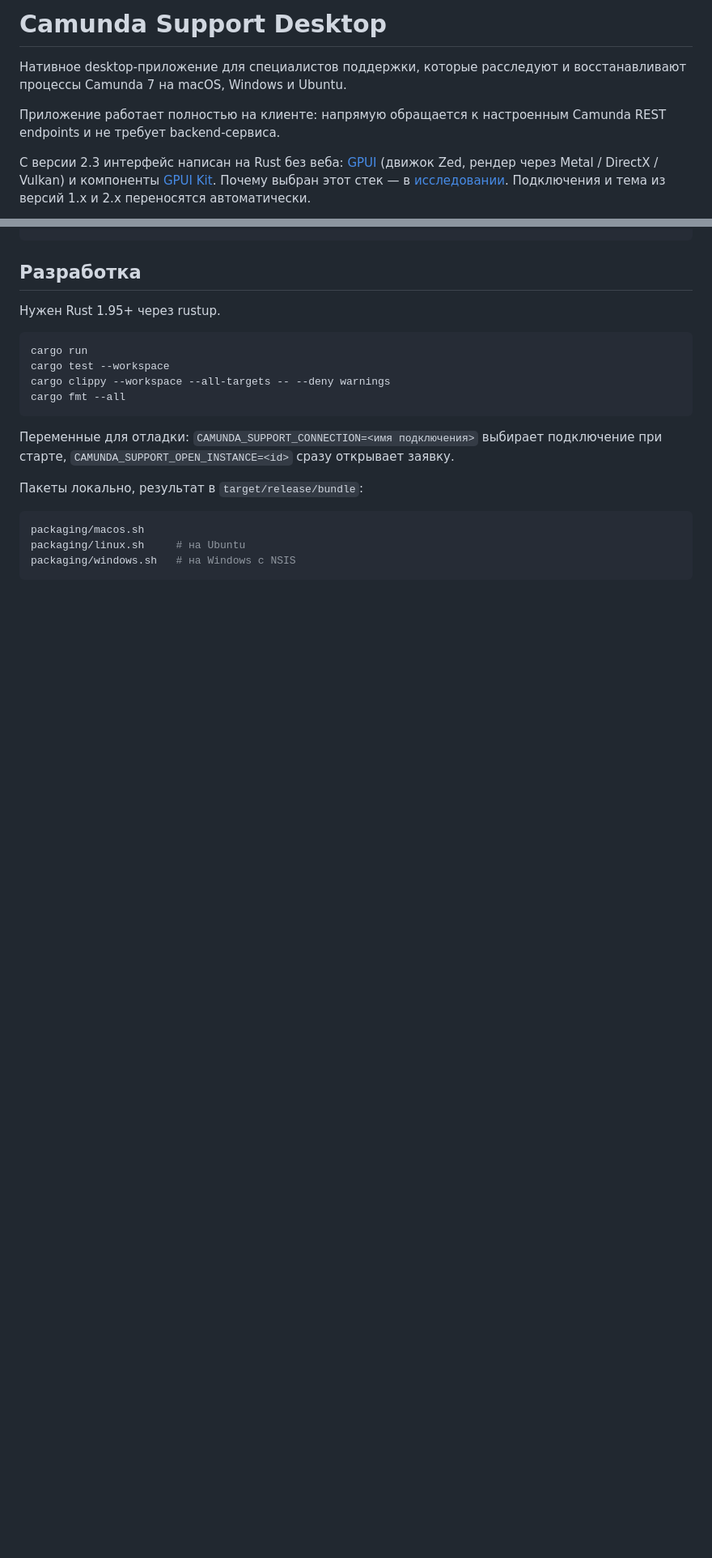
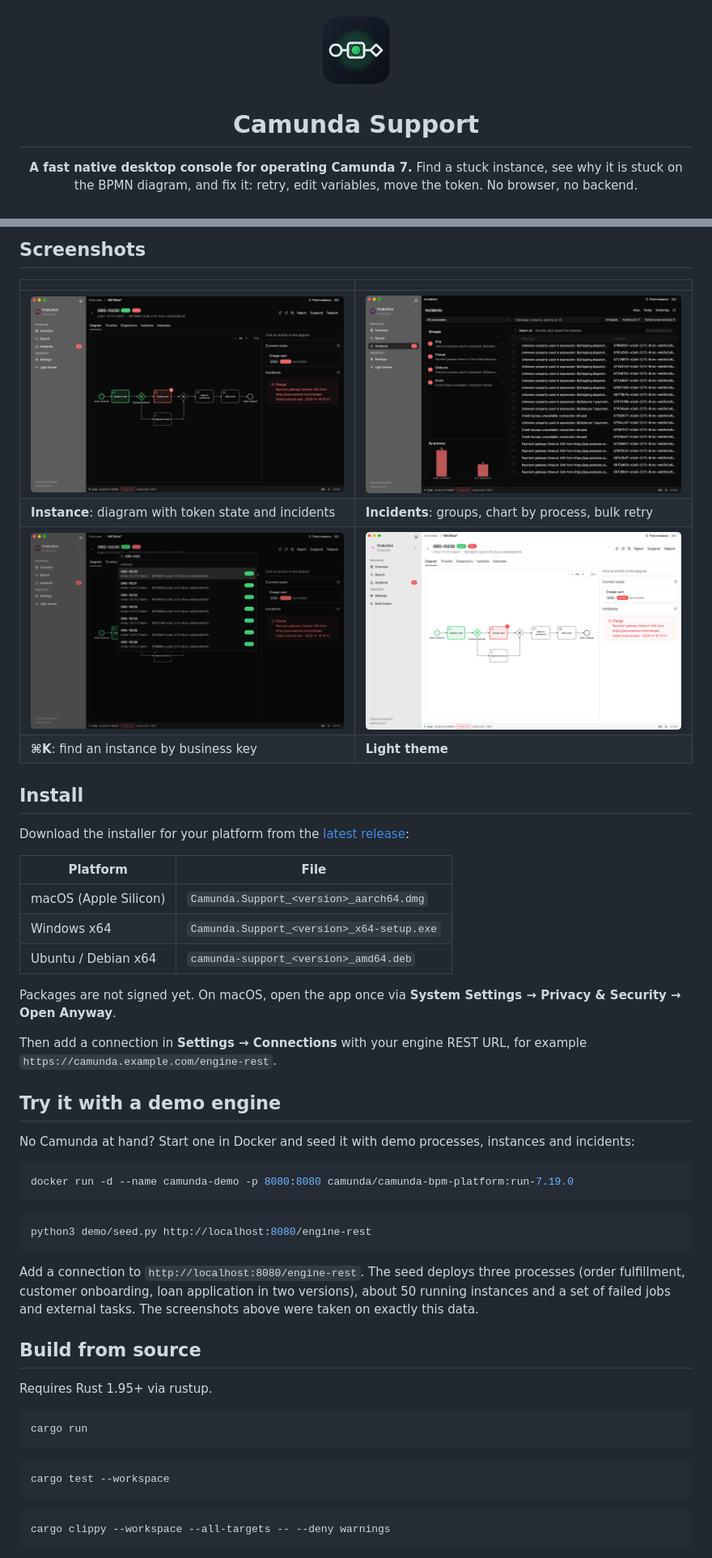
Before and after one commit to malinatrash/camunda-support-desktop, a Markdown page: README.md, 2 parts joined by grey strips. Shown at 81% size. Rendered like a GitHub page; pictures changed too: docs/screenshots/incidents.png (added), docs/screenshots/instance-light.png (added), docs/screenshots/instance.png (added); blank space fills up the shorter version.

Commit message:
docs: English README with screenshots, design system update, issue templates

````diff
--- a/README.md
+++ b/README.md
@@ -1,8 +1,9 @@
-# Camunda Support Desktop
+<div align="center">
 
-Нативное desktop-приложение для специалистов поддержки, которые расследуют и восстанавливают процессы Camunda 7 на macOS, Windows и Ubuntu.
+<img src="assets/icons/128x128.png" width="96" alt="Camunda Support icon" />
 
-Приложение работает полностью на клиенте: напрямую обращается к настроенным Camunda REST endpoints и не требует backend-сервиса.
+# Camunda Support
 
-С версии 2.3 интерфейс написан на Rust без веба: [GPUI](https://github.com/zed-industries/zed/tree/main/crates/gpui) (движок Zed, рендер через Metal / DirectX / Vulkan) и компоненты [GPUI Kit](https://gpui-kit.com). Почему выбран этот стек — в [исследовании](docs/research/Нативный%20Rust%20UI%20для%20Camunda%20Support.md). Подключения и тема из версий 1.x и 2.x переносятся автоматически.
+**A fast native desktop console for operating Camunda 7.**
+Find a stuck instance, see why it is stuck on the BPMN diagram, and fix it: retry, edit variables, move the token. No browser, no backend.
 
@@ -42,23 +38,53 @@ docs/                    описание продукта, дизайн-сис
+## Screenshots
+
+| | |
+|---|---|
+| <img src="docs/screenshots/instance.png" alt="Instance with BPMN diagram and incident" /> | <img src="docs/screenshots/incidents.png" alt="Incidents grouped by cause with a chart by process" /> |
+| **Instance**: diagram with token state and incidents | **Incidents**: groups, chart by process, bulk retry |
+| <img src="docs/screenshots/palette.png" alt="Command palette searching by business key" /> | <img src="docs/screenshots/instance-light.png" alt="Instance view in the light theme" /> |
+| **⌘K**: find an instance by business key | **Light theme** |
+
+## Install
+
+Download the installer for your platform from the [latest release](https://github.com/malinatrash/camunda-support-desktop/releases/latest):
+
+| Platform | File |
+|---|---|
+| macOS (Apple Silicon) | `Camunda.Support_<version>_aarch64.dmg` |
+| Windows x64 | `Camunda.Support_<version>_x64-setup.exe` |
+| Ubuntu / Debian x64 | `camunda-support_<version>_amd64.deb` |
+
+Packages are not signed yet. On macOS, open the app once via **System Settings → Privacy & Security → Open Anyway**.
+
+Then add a connection in **Settings → Connections** with your engine REST URL, for example `https://camunda.example.com/engine-rest`.
+
+## Try it with a demo engine
+
+No Camunda at hand? Start one in Docker and seed it with demo processes, instances and incidents:
+
+```bash
+docker run -d --name camunda-demo -p 8080:8080 camunda/camunda-bpm-platform:run-7.19.0
 ```
 
-## Разработка
+```bash
+python3 demo/seed.py http://localhost:8080/engine-rest
+```
 
-Нужен Rust 1.95+ через rustup.
+Add a connection to `http://localhost:8080/engine-rest`. The seed deploys three processes (order fulfillment, customer onboarding, loan application in two versions), about 50 running instances and a set of failed jobs and external tasks. The screenshots above were taken on exactly this data.
+
+## Build from source
+
+Requires Rust 1.95+ via rustup.
 
 ```bash
 cargo run
-cargo test --workspace
-cargo clippy --workspace --all-targets -- --deny warnings
-cargo fmt --all
 ```
 
-Переменные для отладки: `CAMUNDA_SUPPORT_CONNECTION=<имя подключения>` выбирает подключение при старте, `CAMUNDA_SUPPORT_OPEN_INSTANCE=<id>` сразу открывает заявку.
-
-Пакеты локально, результат в `target/release/bundle`:
+```bash
+cargo test --workspace
+```
 
 ```bash
-packaging/macos.sh
-packaging/linux.sh     # на Ubuntu
-packaging/windows.sh   # на Windows с NSIS
+cargo clippy --workspace --all-targets -- --deny warnings
 ```
 
````
Also changed, not shown: other parts of README.md (+63 -43 lines), docs/design-system.md (+66 -66 lines), docs/screenshots/overview.png (added), 2 other files.
